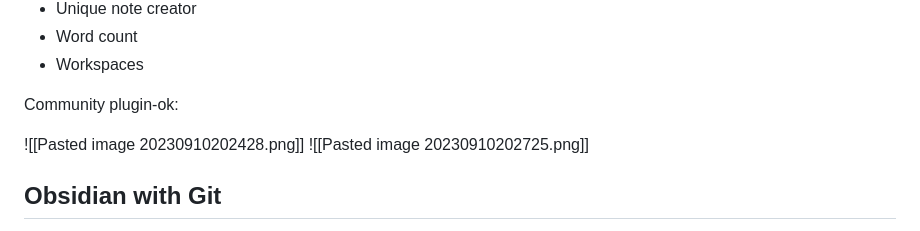
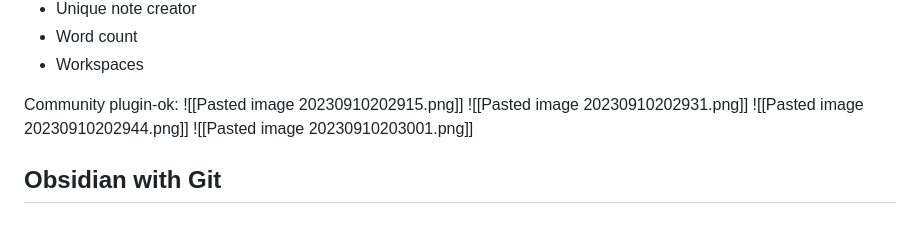
Before and after one commit to Vitorlas-Devs/notes, a Markdown page: Tutorials/Obsidian.md, the part around the change. Drawn GitHub-style.

Commit message:
vault backup: 2023-09-10 20:31:03

```diff
--- a/Tutorials/Obsidian.md
+++ b/Tutorials/Obsidian.md
@@ -28,9 +28,10 @@ Core plugin-ok: Minden be van kapcsolva kivéve ezek:
 - Workspaces
 
 Community plugin-ok:
-
-![[Pasted image 20230910202428.png]]
-![[Pasted image 20230910202725.png]]
+![[Pasted image 20230910202915.png]]
+![[Pasted image 20230910202931.png]]
+![[Pasted image 20230910202944.png]]
+![[Pasted image 20230910203001.png]]
 
 ## Obsidian with Git
 Talán a Git a legegyszerűbb módja annak, hogy eszközök közötti szinkronizációt valósítsunk meg, illetve, hogy egymás között oszthassunk meg egyszerűen jegyzeteket. Ehhez mindössze telepíteni és aktiválni kell az `Obsidian Git` plugin-t.
```
